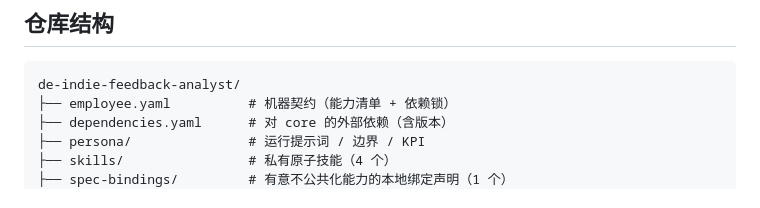
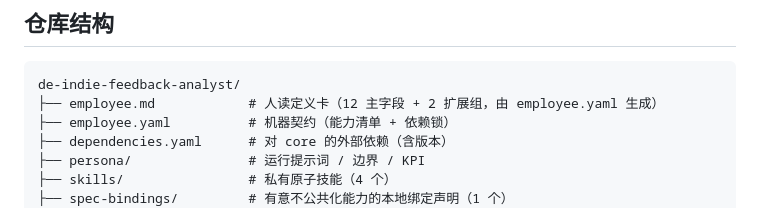
Before and after one commit to xiaobandi/de-indie-feedback-analyst, a Markdown page: README.md, the part around one of its changes. GitHub-like rendering.

````diff
--- a/README.md
+++ b/README.md
@@ -58,6 +64,7 @@ python3 tests/run.py            # 先跑一遍自检，确认环境与契约都
 
 ```text
 de-indie-feedback-analyst/
+├── employee.md            # 人读定义卡（12 主字段 + 2 扩展组，由 employee.yaml 生成）
 ├── employee.yaml          # 机器契约（能力清单 + 依赖锁）
 ├── dependencies.yaml      # 对 core 的外部依赖（含版本）
 ├── persona/               # 运行提示词 / 边界 / KPI
````
Also changed, not shown: other parts of README.md (+6 -0 lines), employee.md (added, +111 -0 lines).
